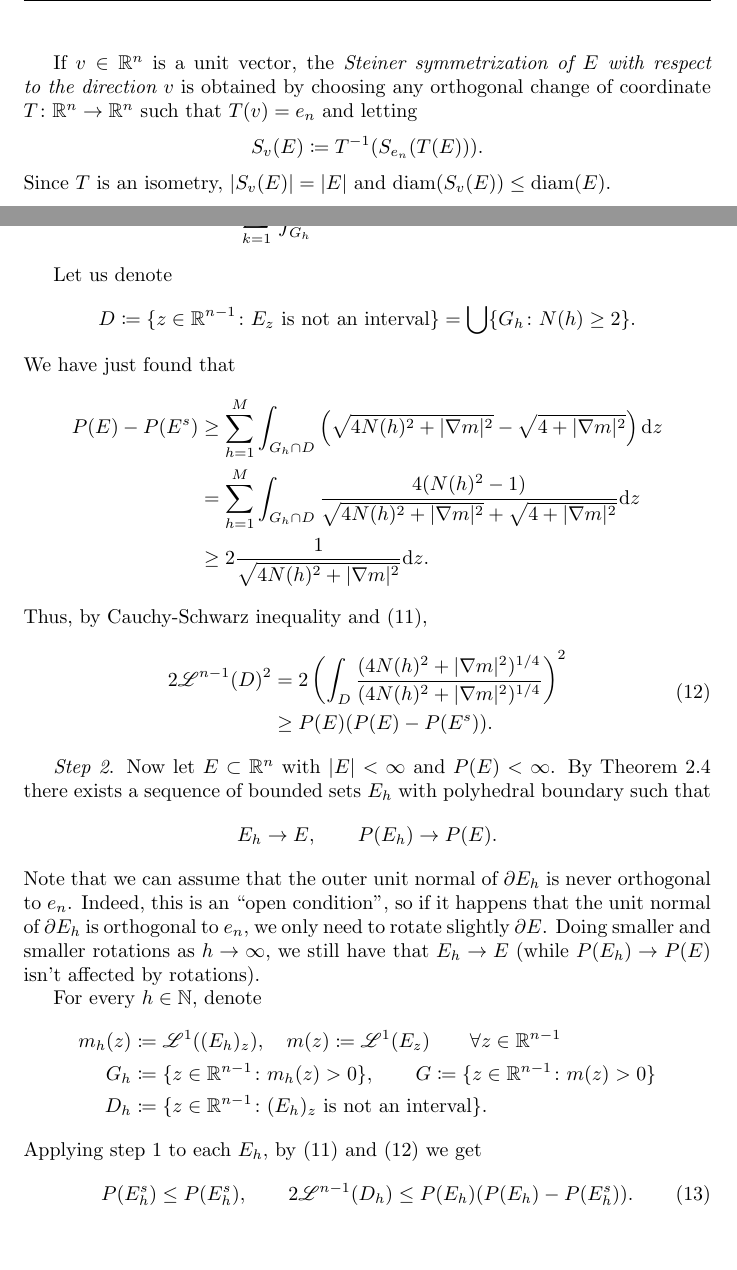
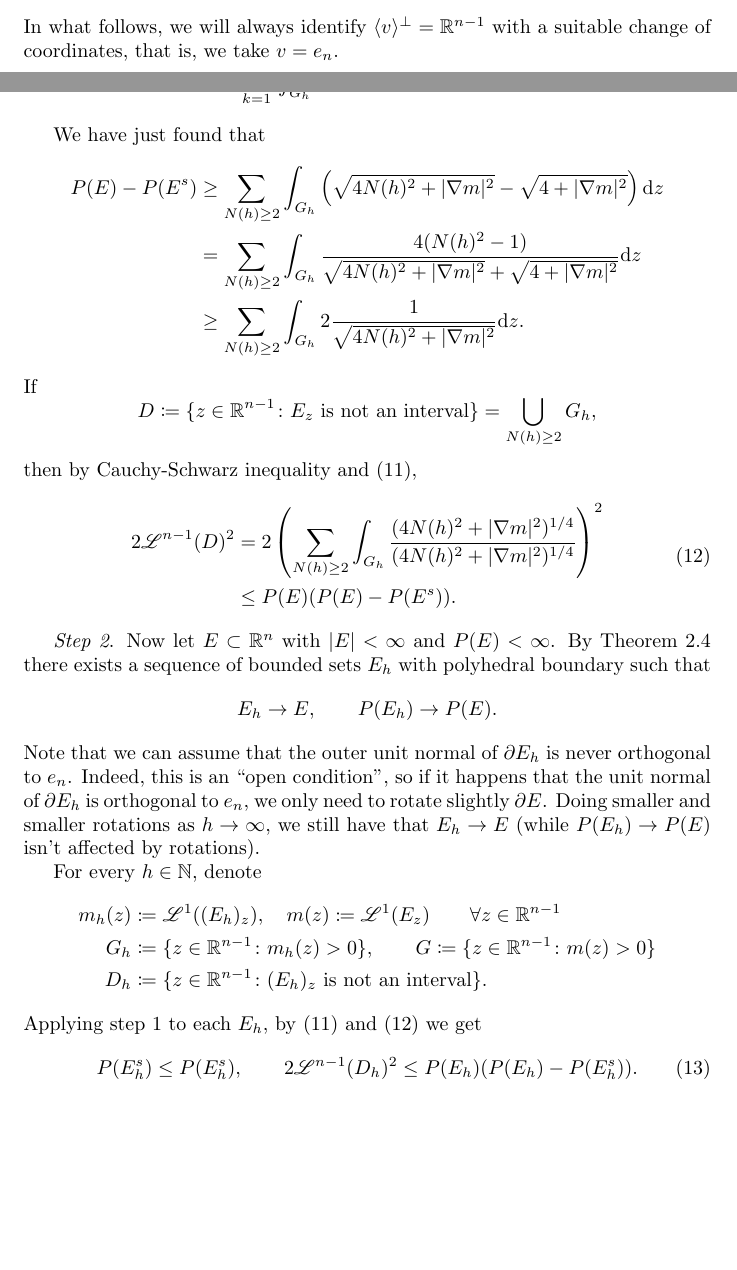
Before and after one commit to AndreaMartelli03/The-isoperimetric-inequality, a LaTeX paper (main.tex, which reads Steiner inequality.tex): two parts of pages 7 and 10 of 20 before the commit and two parts of pages 6 and 10 of 20 after it, joined at a grey line, cut at the place of the change, the shorter picture padded with empty space. Compiled offline with pdfLaTeX.

Commit message:
Updates from Overleaf

```diff
--- a/Steiner inequality.tex
+++ b/Steiner inequality.tex
@@ -10 +10,2 @@ By Fubini's theorem, \(|S_{e_n}(E)|=|E|\). It is also quite easy to prove that
 \[
+    \diam(S_v(E)) \le \diam(E).
@@ -12,10 +12,4 @@ By Fubini's theorem, \(|S_{e_n}(E)|=|E|\). It is also quite easy to prove that
 \]
-
-If \(v \in \R^n\) is a unit vector, the \emph{Steiner symmetrization of \(E\) with respect to the direction \(v\)} is obtained by choosing any orthogonal change of coordinate \(T \colon \R^n \to \R^n\) such that \(T(v)=e_n\) and letting
-\[
-    S_v(E) \coloneq T^{-1}(S_{e_n}(T(E))).
-\]
-Since \(T\) is an isometry, \(|S_v(E)|=|E|\) and \(\diam(S_v(E)) \le \diam(E)\).
+In what follows, we will always identify \(\langle v \rangle^\perp = \R^{n-1}\) with a suitable change of coordinates, that is, we take \(v = e_n\).
 
 \begin{prop}[Slicing perimeter by lines]\label{prop: slicing}
-    Let \(E \subset \R^n\) be a Lebesgue measurable set with \(|E|<\infty\) and \(P(E)<\infty\). Then,
@@ -178,21 +173,21 @@ Since \(T\) is an isometry, \(|S_v(E)|=|E|\) and \(\diam(S_v(E)) \le \diam(E)\).
         P(E^s) \le \sum_{k=1}^{N(h)} \int_{G_h} \sqrt{4N(h)^2+|\nabla m|^2} \dif z \le P(E).
     \end{equation}
 
-    Let us denote
-    \[
-        D \coloneq \{ z \in \R^{n-1} \colon E_z \text{ is not an interval}\} = \bigcup \{ G_h \colon N(h) \ge 2\}.
-    \]
     We have just found that
     \begin{align*}
-        P(E)-P(E^s) &\ge \sum_{h=1}^M \int_{G_h \cap D} \left(\sqrt{4N(h)^2+|\nabla m|^2} - \sqrt{4+|\nabla m|^2} \right)\dif z\\
-        &= \sum_{h=1}^M \int_{G_h \cap D} \frac{4(N(h)^2-1)}{\sqrt{4N(h)^2+|\nabla m|^2} + \sqrt{4+|\nabla m|^2}}\dif z\\
-        & \ge 2 \frac{1}{\sqrt{4N(h)^2 + |\nabla m|^2}} \dif z.
+        P(E)-P(E^s) &\ge \sum_{N(h)\ge 2} \int_{G_h} \left(\sqrt{4N(h)^2+|\nabla m|^2} - \sqrt{4+|\nabla m|^2} \right)\dif z\\
+        &= \sum_{N(h)\ge 2} \int_{G_h} \frac{4(N(h)^2-1)}{\sqrt{4N(h)^2+|\nabla m|^2} + \sqrt{4+|\nabla m|^2}}\dif z\\
+        & \ge \sum_{N(h)\ge 2} \int_{G_h} 2 \frac{1}{\sqrt{4N(h)^2 + |\nabla m|^2}} \dif z.
     \end{align*}
-    Thus, by Cauchy-Schwarz inequality and \eqref{eq: P(E^s)<(int)<P(E)},
+    If
+    \[
+        D \coloneq \{ z \in \R^{n-1} \colon E_z \text{ is not an interval}\} = \bigcup_{N(h)\ge 2} G_h,
+    \]
+    then by Cauchy-Schwarz inequality and \eqref{eq: P(E^s)<(int)<P(E)},
     \begin{equation}\label{eq: estimate on D}
         \begin{aligned}
-            2\Leb^{n-1}(D)^2 &= 2 \left( \int_D \frac{(4N(h)^2+|\nabla m|^2)^{1/4}}{(4N(h)^2+|\nabla m|^2)^{1/4}} \right)^2 \\
-            &\ge P(E) (P(E)-P(E^s)).
+            2\Leb^{n-1}(D)^2 &= 2 \left( \sum_{N(h)\ge 2}\int_{G_h} \frac{(4N(h)^2+|\nabla m|^2)^{1/4}}{(4N(h)^2+|\nabla m|^2)^{1/4}} \right)^2 \\
+            &\le P(E) (P(E)-P(E^s)).
         \end{aligned}
     \end{equation}
 
@@ -212,7 +207,7 @@ Since \(T\) is an isometry, \(|S_v(E)|=|E|\) and \(\diam(S_v(E)) \le \diam(E)\).
     \]
     Applying step 1 to each \(E_h\), by \eqref{eq: P(E^s)<(int)<P(E)} and \eqref{eq: estimate on D} we get
     \begin{equation}\label{eq: step 1 to E_h}
-        P(E_h^s) \le P(E_h^s), \qquad 2 \Leb^{n-1}(D_h) \le P(E_h)(P(E_h)-P(E_h^s)).
+        P(E_h^s) \le P(E_h^s), \qquad 2 \Leb^{n-1}(D_h)^2 \le P(E_h)(P(E_h)-P(E_h^s)).
     \end{equation}
     Moreover, by Fubini's theorem,
     \begin{equation*}
```
Also changed, not shown: Steiner inequality.tex (24 more changed lines).
